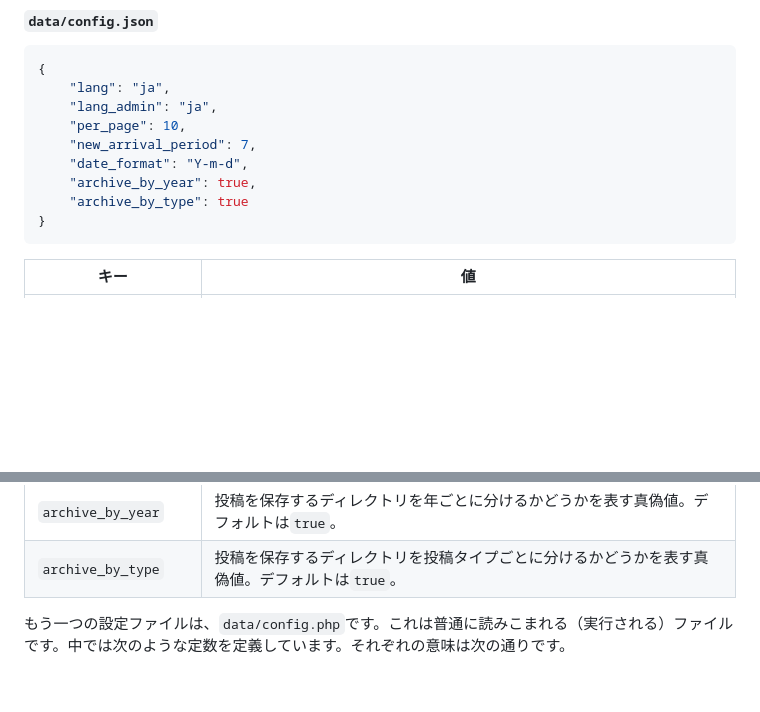
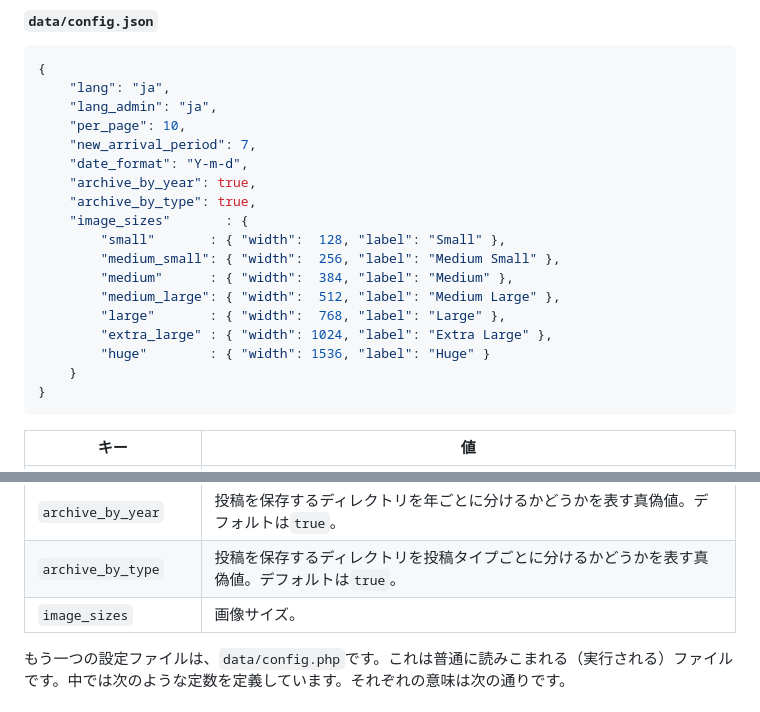
Before and after one commit to takty/newtrino, a Markdown page: docs/ja/index.md, 2 parts joined by grey strips. GitHub-like rendering; blank space fills up the shorter version.

````diff
--- a/docs/ja/index.md
+++ b/docs/ja/index.md
@@ -636,7 +635,16 @@ a</head>
     "new_arrival_period": 7,
     "date_format": "Y-m-d",
     "archive_by_year": true,
-    "archive_by_type": true
+    "archive_by_type": true,
+	"image_sizes"       : {
+		"small"       : { "width":  128, "label": "Small" },
+		"medium_small": { "width":  256, "label": "Medium Small" },
+		"medium"      : { "width":  384, "label": "Medium" },
+		"medium_large": { "width":  512, "label": "Medium Large" },
+		"large"       : { "width":  768, "label": "Large" },
+		"extra_large" : { "width": 1024, "label": "Extra Large" },
+		"huge"        : { "width": 1536, "label": "Huge" }
+	}
 }
 ```
 
@@ -650,6 +658,7 @@ a</head>
 | `date_format`        | 日付フォーマットを表す文字列。PHPの`date`関数が受け入れるフォーマットを指定します。デフォルトは`Y-m-d`。 |
 | `archive_by_year`    | 投稿を保存するディレクトリを年ごとに分けるかどうかを表す真偽値。デフォルトは`true`。                     |
 | `archive_by_type`    | 投稿を保存するディレクトリを投稿タイプごとに分けるかどうかを表す真偽値。デフォルトは`true`。             |
+| `image_sizes`        | 画像サイズ。                                                                                             |
 
 もう一つの設定ファイルは、`data/config.php`です。これは普通に読みこまれる（実行される）ファイルです。中では次のような定数を定義しています。それぞれの意味は次の通りです。
 
````
Also changed, not shown: other parts of docs/ja/index.md (+24 -25 lines).
